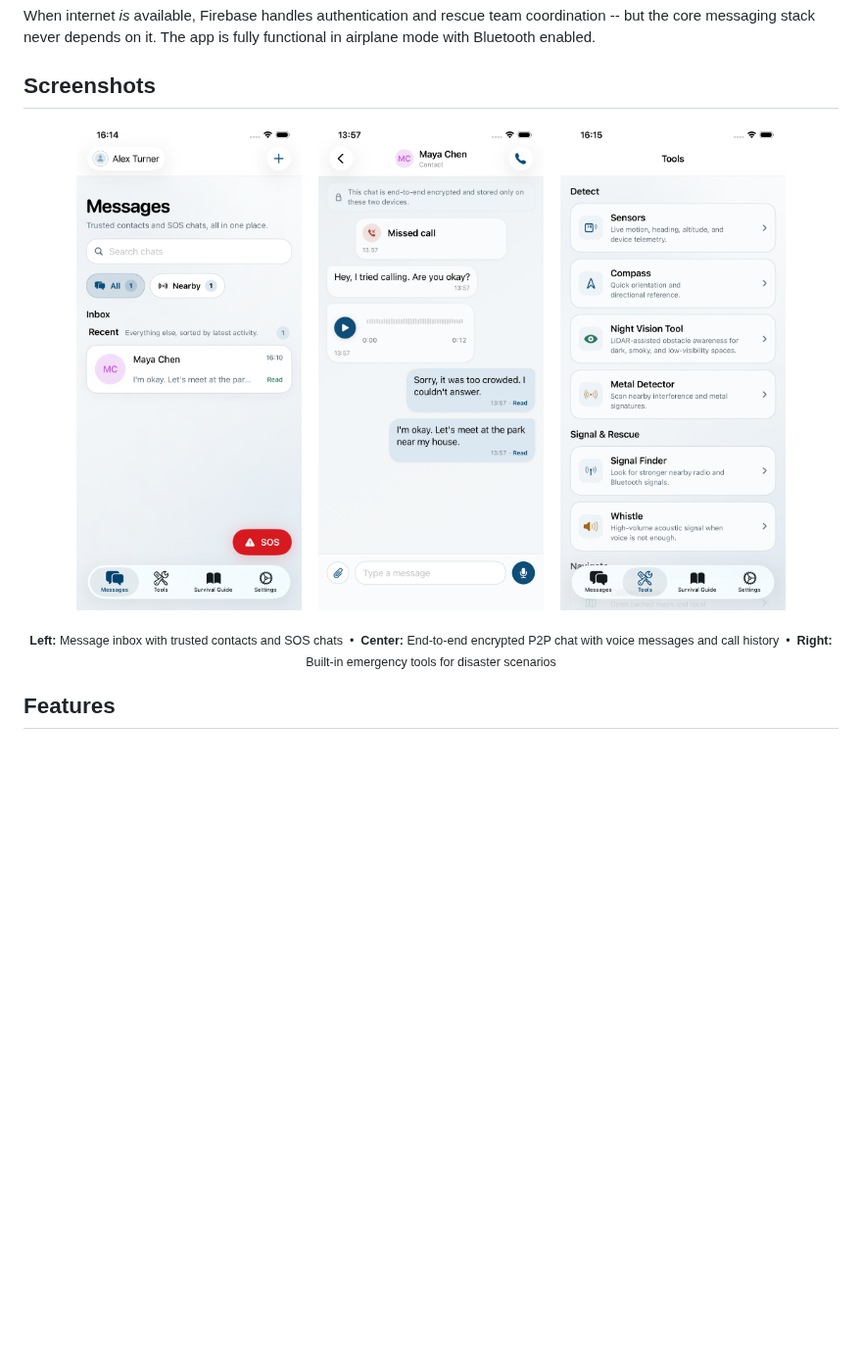
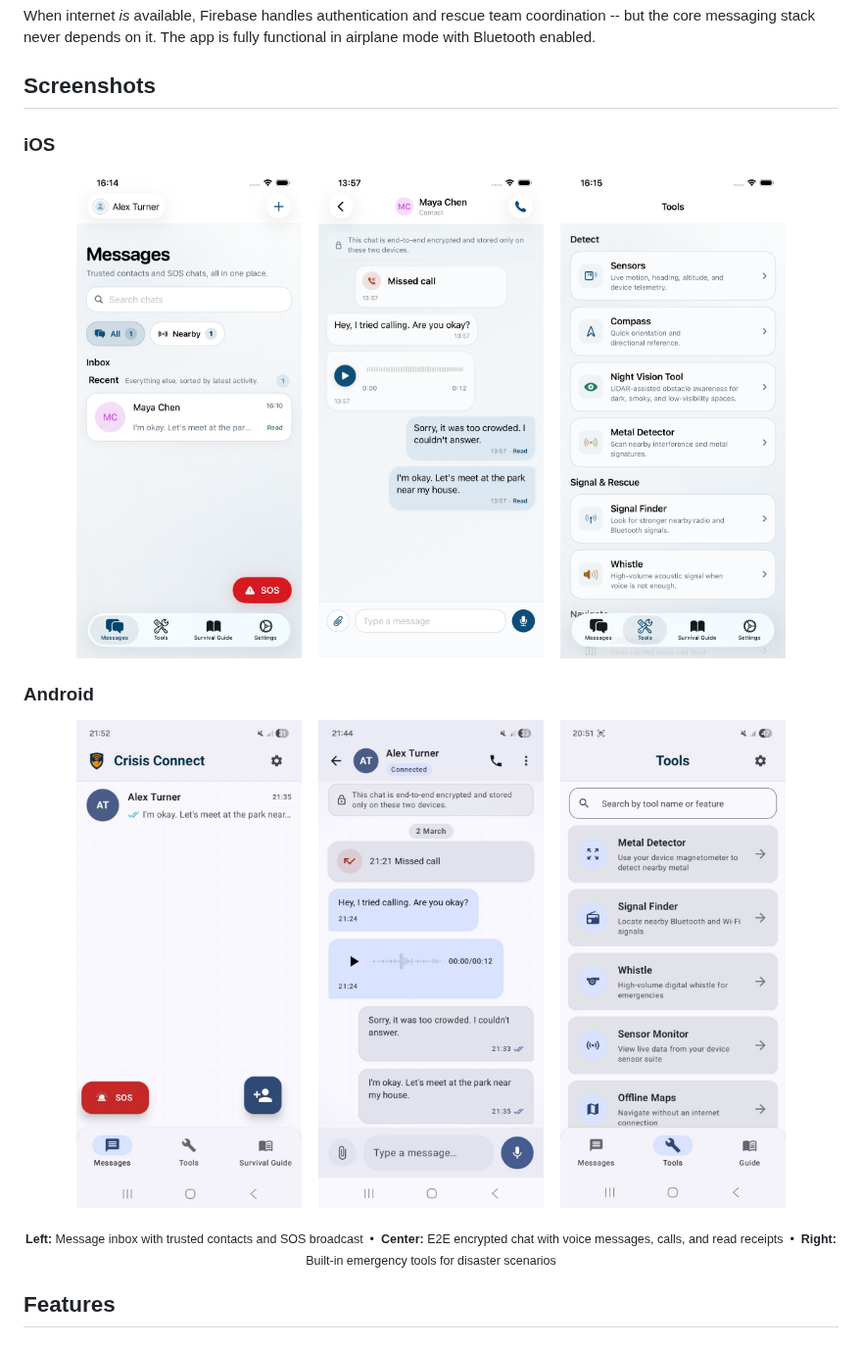
Before and after one commit to emirhan-duman/Crisis-Connect, a Markdown page: README.md, the part around the change. Shown at 98% size. GitHub-like rendering; pictures changed too: docs/screenshots/android/chat.jpg (added), docs/screenshots/android/messages.jpg (added), docs/screenshots/android/tools.jpg (added); blank space fills up the shorter version.

Commit message:
Add Android screenshots alongside iOS in README

```diff
--- a/README.md
+++ b/README.md
@@ -129,14 +129,24 @@ When internet *is* available, Firebase handles authentication and rescue team co
 
 ## Screenshots
 
+### iOS
+
 <p align="center">
-  <img src="docs/screenshots/ios/messages.png" width="230" alt="Messages" />&nbsp;&nbsp;&nbsp;
-  <img src="docs/screenshots/ios/chat.png" width="230" alt="Encrypted Chat" />&nbsp;&nbsp;&nbsp;
-  <img src="docs/screenshots/ios/tools.png" width="230" alt="Emergency Tools" />
+  <img src="docs/screenshots/ios/messages.png" width="230" alt="iOS Messages" />&nbsp;&nbsp;&nbsp;
+  <img src="docs/screenshots/ios/chat.png" width="230" alt="iOS Encrypted Chat" />&nbsp;&nbsp;&nbsp;
+  <img src="docs/screenshots/ios/tools.png" width="230" alt="iOS Emergency Tools" />
+</p>
+
+### Android
+
+<p align="center">
+  <img src="docs/screenshots/android/messages.jpg" width="230" alt="Android Messages" />&nbsp;&nbsp;&nbsp;
+  <img src="docs/screenshots/android/chat.jpg" width="230" alt="Android Encrypted Chat" />&nbsp;&nbsp;&nbsp;
+  <img src="docs/screenshots/android/tools.jpg" width="230" alt="Android Emergency Tools" />
 </p>
 
 <p align="center">
-  <sub><strong>Left:</strong> Message inbox with trusted contacts and SOS chats&nbsp;&nbsp;&bull;&nbsp;&nbsp;<strong>Center:</strong> End-to-end encrypted P2P chat with voice messages and call history&nbsp;&nbsp;&bull;&nbsp;&nbsp;<strong>Right:</strong> Built-in emergency tools for disaster scenarios</sub>
+  <sub><strong>Left:</strong> Message inbox with trusted contacts and SOS broadcast&nbsp;&nbsp;&bull;&nbsp;&nbsp;<strong>Center:</strong> E2E encrypted chat with voice messages, calls, and read receipts&nbsp;&nbsp;&bull;&nbsp;&nbsp;<strong>Right:</strong> Built-in emergency tools for disaster scenarios</sub>
 </p>
 
 ## Features
```
